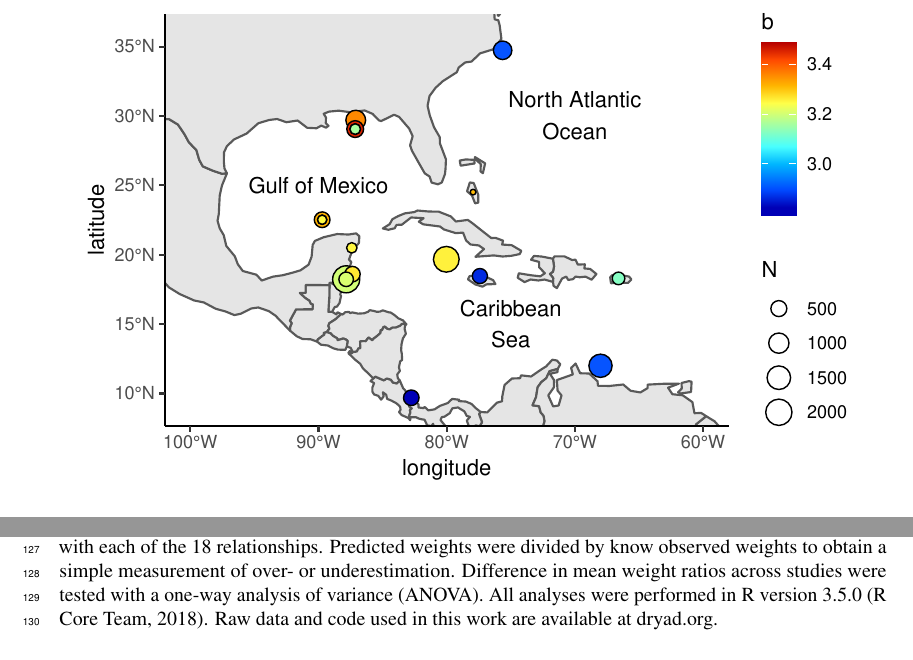
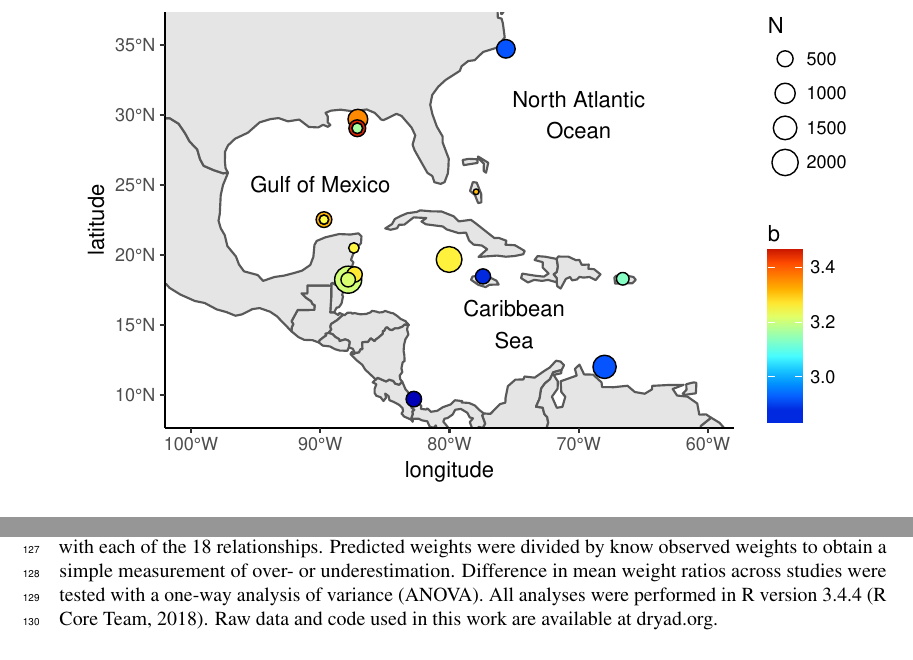
Before and after one commit to anakunz/lionfish_biometry, a LaTeX document (docs/Manuscript.tex): two parts of pages 3 and 4 of 11, joined at a grey line, cut so that both start at the same text. Compiled offline with pdfLaTeX.

```diff
--- a/docs/Manuscript.tex
+++ b/docs/Manuscript.tex
@@ -14,7 +14,7 @@
 \title{Invasive lionfish present region-wide variation of allometric growth in
 the Western Atlantic}
 
-\author[1]{Juan Carlos Villaseñor-Derbez\(^1\), Sean Fitzgerald}
+\author[1]{Juan Carlos VillaseÃ±or-Derbez\(^1\), Sean Fitzgerald}
 \affil[1]{Bren School of Environmental Sciences and Management, University of
 California Santa Barbara, Santa Barbara, California, U.S.}
 \corrauthor[1]{Juan Carlos Villaseñor-Derbez}{jvillasenor@bren.ucsb.edu}
@@ -245,7 +245,7 @@
 relationships. Predicted weights were divided by know observed weights
 to obtain a simple measurement of over- or underestimation. Difference
 in mean weight ratios across studies were tested with a one-way analysis
-of variance (ANOVA). All analyses were performed in R version 3.5.0
+of variance (ANOVA). All analyses were performed in R version 3.4.4
 \citep{rcore_2018}. Raw data and code used in this work are available at
 dryad.org.
 
```
Also changed, not shown: docs/Manuscript_files/figure-latex/unnamed-chunk-1-1.pdf, docs/Manuscript_files/figure-latex/unnamed-chunk-4-1.pdf, docs/Manuscript_files/figure-latex/unnamed-chunk-6-1.pdf, docs/Manuscript_files/figure-latex/unnamed-chunk-7-1.pdf, 4 other files.
